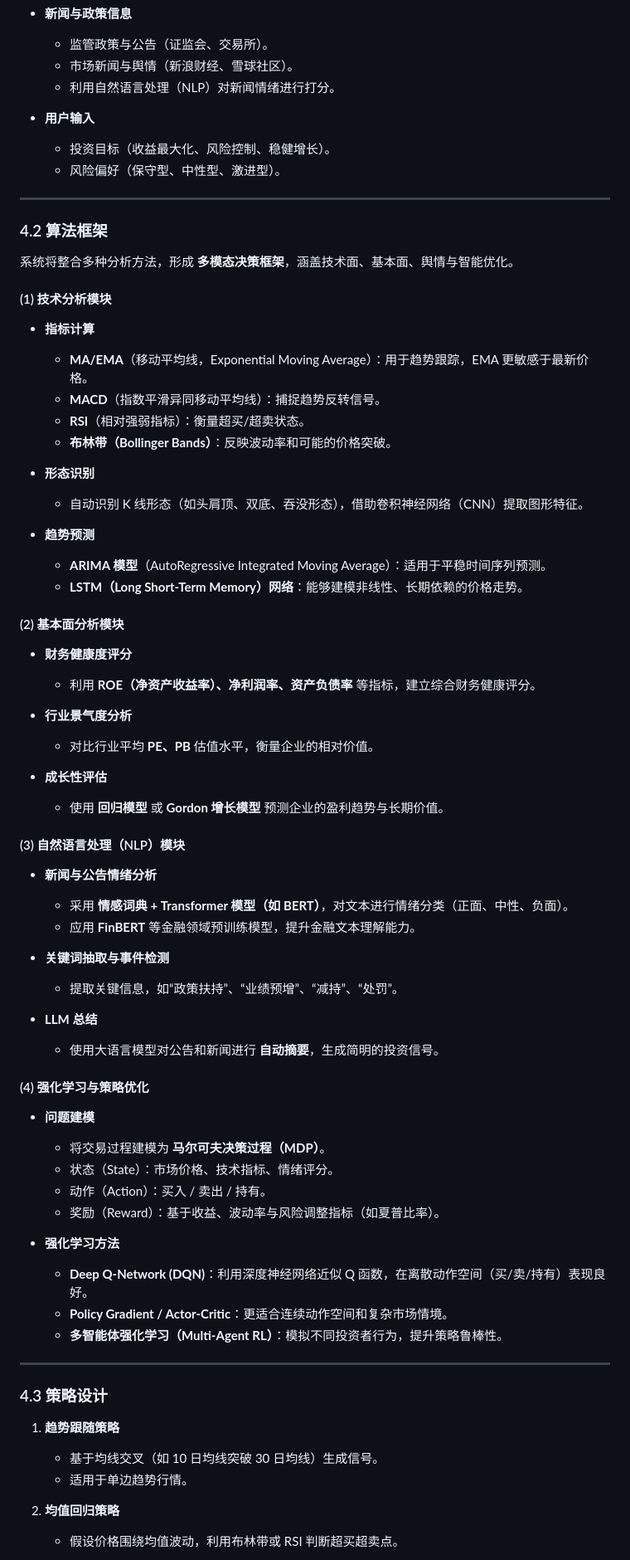
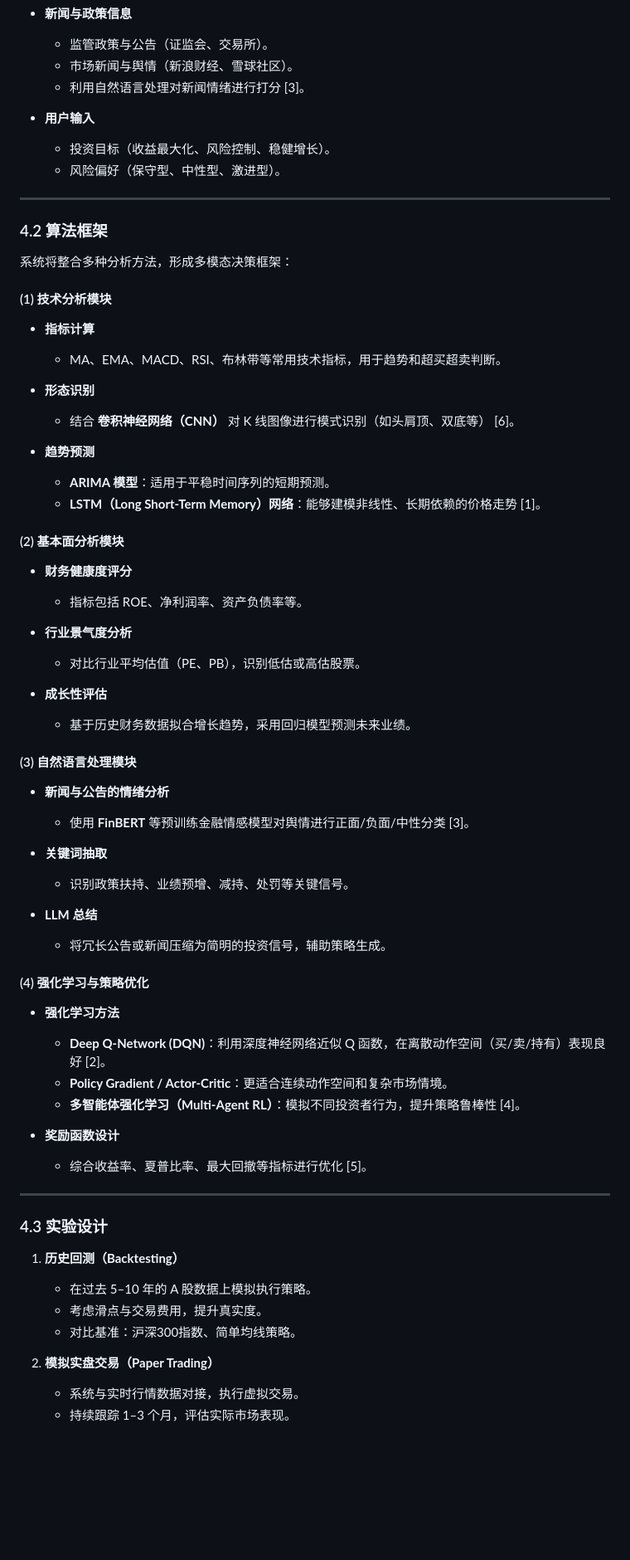
Before and after one commit to Yu-fei-Zhang/NUS-stock-investment-agent, a Markdown page: a_share_trading_agent_4th_part_chenjinghao.md, the part around the change printed below. Shown: that part at 83% size. GitHub-like rendering; blank space fills up the shorter version.

```diff
--- a/a_share_trading_agent_4th_part_chenjinghao.md
+++ b/a_share_trading_agent_4th_part_chenjinghao.md
@@ -18,7 +18,7 @@
 - **新闻与政策信息**
   - 监管政策与公告（证监会、交易所）。
   - 市场新闻与舆情（新浪财经、雪球社区）。
-  - 利用自然语言处理（NLP）对新闻情绪进行打分。
+  - 利用自然语言处理对新闻情绪进行打分 [3]。
 
 - **用户输入**
   - 投资目标（收益最大化、风险控制、稳健增长）。
@@ -28,67 +28,62 @@
 
 ### 4.2 算法框架
 
-系统将整合多种分析方法，形成 **多模态决策框架**，涵盖技术面、基本面、舆情与智能优化。
+系统将整合多种分析方法，形成多模态决策框架：
 
 #### (1) 技术分析模块
 
 - **指标计算**
-  - **MA/EMA**（移动平均线，Exponential Moving Average）：用于趋势跟踪，EMA 更敏感于最新价格。
-  - **MACD**（指数平滑异同移动平均线）：捕捉趋势反转信号。
-  - **RSI**（相对强弱指标）：衡量超买/超卖状态。
-  - **布林带（Bollinger Bands）**：反映波动率和可能的价格突破。
+  - MA、EMA、MACD、RSI、布林带等常用技术指标，用于趋势和超买超卖判断。
 
 - **形态识别**
-  - 自动识别 K 线形态（如头肩顶、双底、吞没形态），借助卷积神经网络（CNN）提取图形特征。
+  - 结合 **卷积神经网络（CNN）** 对 K 线图像进行模式识别（如头肩顶、双底等） [6]。
 
 - **趋势预测**
-  - **ARIMA 模型**（AutoRegressive Integrated Moving Average）：适用于平稳时间序列预测。
-  - **LSTM（Long Short-Term Memory）网络**：能够建模非线性、长期依赖的价格走势。
+  - **ARIMA 模型**：适用于平稳时间序列的短期预测。
+  - **LSTM（Long Short-Term Memory）网络**：能够建模非线性、长期依赖的价格走势 [1]。
 
 #### (2) 基本面分析模块
 
 - **财务健康度评分**
-  - 利用 **ROE（净资产收益率）、净利润率、资产负债率** 等指标，建立综合财务健康评分。
+  - 指标包括 ROE、净利润率、资产负债率等。
 
 - **行业景气度分析**
-  - 对比行业平均 **PE、PB** 估值水平，衡量企业的相对价值。
+  - 对比行业平均估值（PE、PB），识别低估或高估股票。
 
 - **成长性评估**
-  - 使用 **回归模型** 或 **Gordon 增长模型** 预测企业的盈利趋势与长期价值。
+  - 基于历史财务数据拟合增长趋势，采用回归模型预测未来业绩。
 
-#### (3) 自然语言处理（NLP）模块
+#### (3) 自然语言处理模块
 
-- **新闻与公告情绪分析**
-  - 采用 **情感词典 + Transformer 模型（如 BERT）**，对文本进行情绪分类（正面、中性、负面）。
-  - 应用 **FinBERT** 等金融领域预训练模型，提升金融文本理解能力。
+- **新闻与公告的情绪分析**
+  - 使用 **FinBERT** 等预训练金融情感模型对舆情进行正面/负面/中性分类 [3]。
 
-- **关键词抽取与事件检测**
-  - 提取关键信息，如“政策扶持”、“业绩预增”、“减持”、“处罚”。
+- **关键词抽取**
+  - 识别政策扶持、业绩预增、减持、处罚等关键信号。
 
 - **LLM 总结**
-  - 使用大语言模型对公告和新闻进行 **自动摘要**，生成简明的投资信号。
+  - 将冗长公告或新闻压缩为简明的投资信号，辅助策略生成。
 
 #### (4) 强化学习与策略优化
 
-- **问题建模**
-  - 将交易过程建模为 **马尔可夫决策过程（MDP）**。
-  - 状态（State）：市场价格、技术指标、情绪评分。
-  - 动作（Action）：买入 / 卖出 / 持有。
-  - 奖励（Reward）：基于收益、波动率与风险调整指标（如夏普比率）。
+- **强化学习方法**
+  - **Deep Q-Network (DQN)**：利用深度神经网络近似 Q 函数，在离散动作空间（买/卖/持有）表现良好 [2]。
+  - **Policy Gradient / Actor-Critic**：更适合连续动作空间和复杂市场情境。
+  - **多智能体强化学习（Multi-Agent RL）**：模拟不同投资者行为，提升策略鲁棒性 [4]。
 
-- **强化学习方法**
-  - **Deep Q-Network (DQN)**：利用深度神经网络近似 Q 函数，在离散动作空间（买/卖/持有）表现良好。
-  - **Policy Gradient / Actor-Critic**：更适合连续动作空间和复杂市场情境。
-  - **多智能体强化学习（Multi-Agent RL）**：模拟不同投资者行为，提升策略鲁棒性。
+- **奖励函数设计**
+  - 综合收益率、夏普比率、最大回撤等指标进行优化 [5]。
 
 ---
 
-### 4.3 策略设计
+### 4.3 实验设计
 
-1. **趋势跟随策略**
-   - 基于均线交叉（如 10 日均线突破 30 日均线）生成信号。
-   - 适用于单边趋势行情。
+1. **历史回测（Backtesting）**
+   - 在过去 5–10 年的 A 股数据上模拟执行策略。
+   - 考虑滑点与交易费用，提升真实度。
+   - 对比基准：沪深300指数、简单均线策略。
 
-2. **均值回归策略**
-   - 假设价格围绕均值波动，利用布林带或 RSI 判断超买超卖点。
+2. **模拟实盘交易（Paper Trading）**
+   - 系统与实时行情数据对接，执行虚拟交易。
+   - 持续跟踪 1–3 个月，评估实际市场表现。
 
```
Also changed, not shown: other parts of a_share_trading_agent_4th_part_chenjinghao.md (+27 -31 lines).
